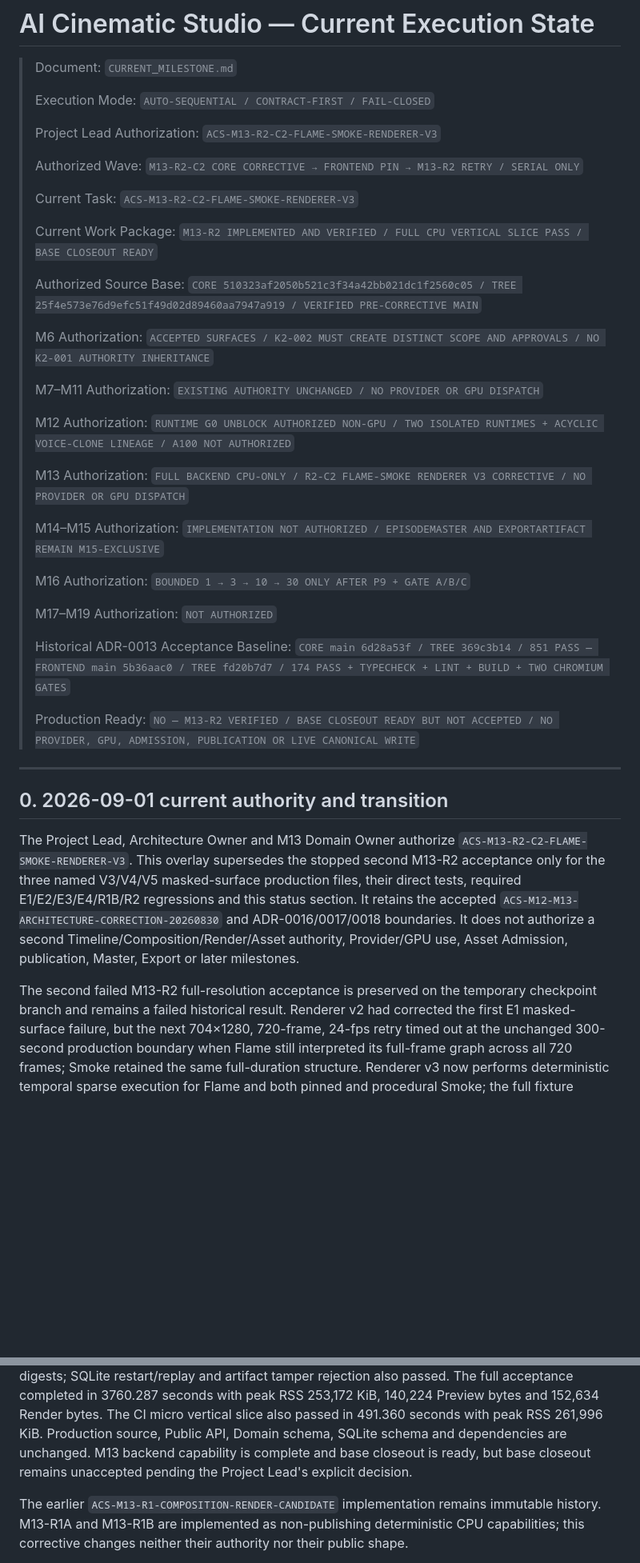
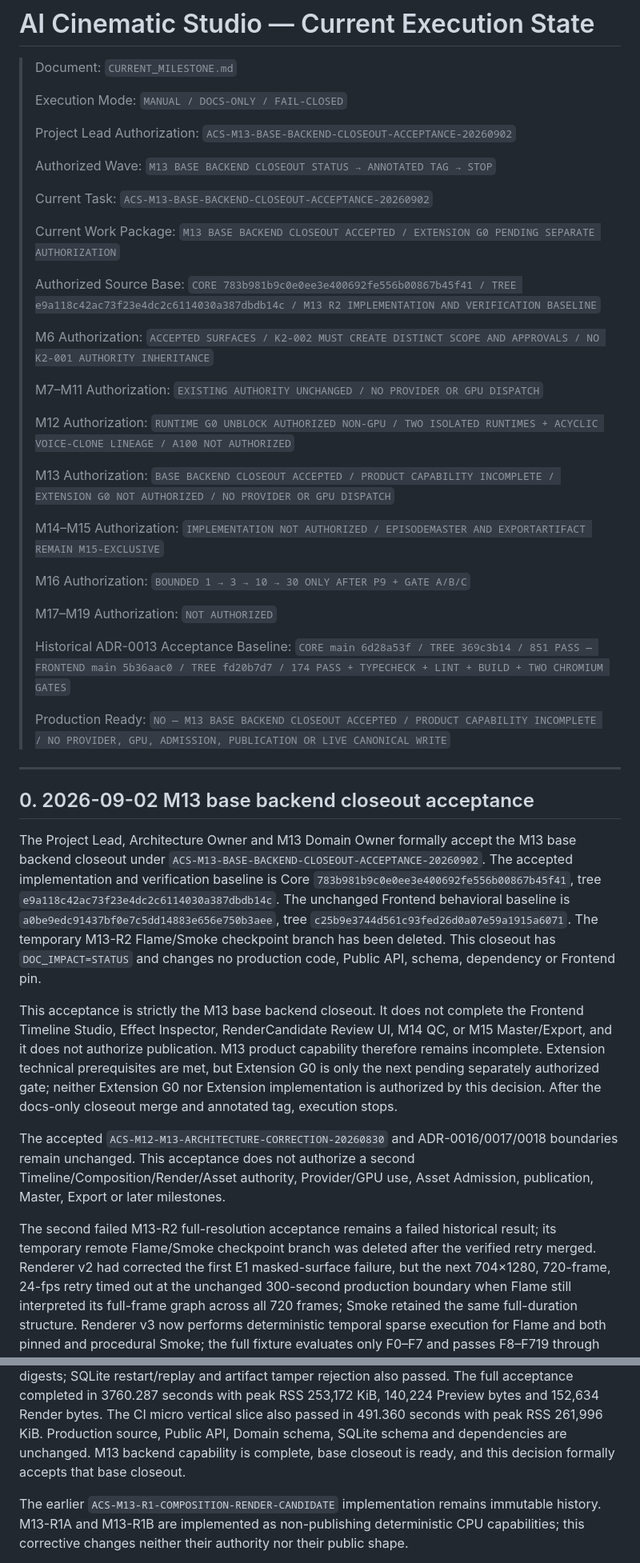
Before and after one commit to lpjiayou/AI-Cinematic-Studio, a Markdown page: CURRENT_MILESTONE.md, 2 parts joined by grey strips. Shown at 80% size. Drawn GitHub-style; blank space fills up the shorter version.

Commit message:
docs(m13): accept base backend closeout (#48)
DECISION_REF=ACS-M13-BASE-BACKEND-CLOSEOUT-ACCEPTANCE-20260902

Docs-only status closeout. Extension G0 remains unauthorized.

```diff
--- a/CURRENT_MILESTONE.md
+++ b/CURRENT_MILESTONE.md
@@ -2,17 +2,17 @@
 
 > Document: `CURRENT_MILESTONE.md`
 >
-> Execution Mode: `AUTO-SEQUENTIAL / CONTRACT-FIRST / FAIL-CLOSED`
+> Execution Mode: `MANUAL / DOCS-ONLY / FAIL-CLOSED`
 >
-> Project Lead Authorization: `ACS-M13-R2-C2-FLAME-SMOKE-RENDERER-V3`
+> Project Lead Authorization: `ACS-M13-BASE-BACKEND-CLOSEOUT-ACCEPTANCE-20260902`
 >
-> Authorized Wave: `M13-R2-C2 CORE CORRECTIVE → FRONTEND PIN → M13-R2 RETRY / SERIAL ONLY`
+> Authorized Wave: `M13 BASE BACKEND CLOSEOUT STATUS → ANNOTATED TAG → STOP`
 >
-> Current Task: `ACS-M13-R2-C2-FLAME-SMOKE-RENDERER-V3`
+> Current Task: `ACS-M13-BASE-BACKEND-CLOSEOUT-ACCEPTANCE-20260902`
 >
-> Current Work Package: `M13-R2 IMPLEMENTED AND VERIFIED / FULL CPU VERTICAL SLICE PASS / BASE CLOSEOUT READY`
+> Current Work Package: `M13 BASE BACKEND CLOSEOUT ACCEPTED / EXTENSION G0 PENDING SEPARATE AUTHORIZATION`
 >
-> Authorized Source Base: `CORE 510323af2050b521c3f34a42bb021dc1f2560c05 / TREE 25f4e573e76d9efc51f49d02d89460aa7947a919 / VERIFIED PRE-CORRECTIVE MAIN`
+> Authorized Source Base: `CORE 783b981b9c0e0ee3e400692fe556b00867b45f41 / TREE e9a118c42ac73f23e4dc2c6114030a387dbdb14c / M13 R2 IMPLEMENTATION AND VERIFICATION BASELINE`
 >
 > M6 Authorization: `ACCEPTED SURFACES / K2-002 MUST CREATE DISTINCT SCOPE AND APPROVALS / NO K2-001 AUTHORITY INHERITANCE`
 >
@@ -20,7 +20,7 @@
 >
 > M12 Authorization: `RUNTIME G0 UNBLOCK AUTHORIZED NON-GPU / TWO ISOLATED RUNTIMES + ACYCLIC VOICE-CLONE LINEAGE / A100 NOT AUTHORIZED`
 >
-> M13 Authorization: `FULL BACKEND CPU-ONLY / R2-C2 FLAME-SMOKE RENDERER V3 CORRECTIVE / NO PROVIDER OR GPU DISPATCH`
+> M13 Authorization: `BASE BACKEND CLOSEOUT ACCEPTED / PRODUCT CAPABILITY INCOMPLETE / EXTENSION G0 NOT AUTHORIZED / NO PROVIDER OR GPU DISPATCH`
 >
 > M14–M15 Authorization: `IMPLEMENTATION NOT AUTHORIZED / EPISODEMASTER AND EXPORTARTIFACT REMAIN M15-EXCLUSIVE`
 >
@@ -30,23 +30,39 @@
 >
 > Historical ADR-0013 Acceptance Baseline: `CORE main 6d28a53f / TREE 369c3b14 / 851 PASS — FRONTEND main 5b36aac0 / TREE fd20b7d7 / 174 PASS + TYPECHECK + LINT + BUILD + TWO CHROMIUM GATES`
 >
-> Production Ready: `NO — M13-R2 VERIFIED / BASE CLOSEOUT READY BUT NOT ACCEPTED / NO PROVIDER, GPU, ADMISSION, PUBLICATION OR LIVE CANONICAL WRITE`
+> Production Ready: `NO — M13 BASE BACKEND CLOSEOUT ACCEPTED / PRODUCT CAPABILITY INCOMPLETE / NO PROVIDER, GPU, ADMISSION, PUBLICATION OR LIVE CANONICAL WRITE`
 
 ---
 
-## 0. 2026-09-01 current authority and transition
-
-The Project Lead, Architecture Owner and M13 Domain Owner authorize
-`ACS-M13-R2-C2-FLAME-SMOKE-RENDERER-V3`. This overlay supersedes the stopped second
-M13-R2 acceptance only for the three named V3/V4/V5 masked-surface production files,
-their direct tests, required E1/E2/E3/E4/R1B/R2 regressions and this status section. It
-retains the accepted `ACS-M12-M13-ARCHITECTURE-CORRECTION-20260830` and
-ADR-0016/0017/0018 boundaries. It does not authorize a second
+## 0. 2026-09-02 M13 base backend closeout acceptance
+
+The Project Lead, Architecture Owner and M13 Domain Owner formally accept the M13 base
+backend closeout under
+`ACS-M13-BASE-BACKEND-CLOSEOUT-ACCEPTANCE-20260902`. The accepted implementation and
+verification baseline is Core
+`783b981b9c0e0ee3e400692fe556b00867b45f41`, tree
+`e9a118c42ac73f23e4dc2c6114030a387dbdb14c`. The unchanged Frontend behavioral baseline
+is `a0be9edc91437bf0e7c5dd14883e656e750b3aee`, tree
+`c25b9e3744d561c93fed26d0a07e59a1915a6071`. The temporary M13-R2 Flame/Smoke checkpoint
+branch has been deleted. This closeout has `DOC_IMPACT=STATUS` and changes no production code,
+Public API, schema, dependency or Frontend pin.
+
+This acceptance is strictly the M13 base backend closeout. It does not complete the
+Frontend Timeline Studio, Effect Inspector, RenderCandidate Review UI, M14 QC, or M15
+Master/Export, and it does not authorize publication. M13 product capability therefore
+remains incomplete. Extension technical prerequisites are met, but Extension G0 is only
+the next pending separately authorized gate; neither Extension G0 nor Extension
+implementation is authorized by this decision. After the docs-only closeout merge and
+annotated tag, execution stops.
+
+The accepted `ACS-M12-M13-ARCHITECTURE-CORRECTION-20260830` and ADR-0016/0017/0018
+boundaries remain unchanged. This acceptance does not authorize a second
 Timeline/Composition/Render/Asset authority, Provider/GPU use, Asset Admission,
 publication, Master, Export or later milestones.
 
-The second failed M13-R2 full-resolution acceptance is preserved on the temporary
-checkpoint branch and remains a failed historical result. Renderer v2 had corrected
+The second failed M13-R2 full-resolution acceptance remains a failed historical result;
+its temporary remote Flame/Smoke checkpoint branch was deleted after the verified retry merged.
+Renderer v2 had corrected
 the first E1 masked-surface failure, but the next 704×1280, 720-frame, 24-fps retry
 timed out at the unchanged 300-second production boundary when Flame still interpreted
 its full-frame graph across all 720 frames; Smoke retained the same full-duration
@@ -73,8 +89,7 @@ also passed. The full acceptance completed in 3760.287 seconds with peak RSS 253
 KiB, 140,224 Preview bytes and 152,634 Render bytes. The CI micro vertical slice also
 passed in 491.360 seconds with peak RSS 261,996 KiB. Production source, Public API,
 Domain schema, SQLite schema and dependencies are unchanged. M13 backend capability is
-complete and base closeout is ready, but base closeout remains unaccepted pending the
-Project Lead's explicit decision.
+complete, base closeout is ready, and this decision formally accepts that base closeout.
 
 The earlier `ACS-M13-R1-COMPOSITION-RENDER-CANDIDATE` implementation remains immutable
 history. M13-R1A and M13-R1B are implemented as non-publishing deterministic CPU
```
Also changed, not shown: other parts of CURRENT_MILESTONE.md (+21 -5 lines).
